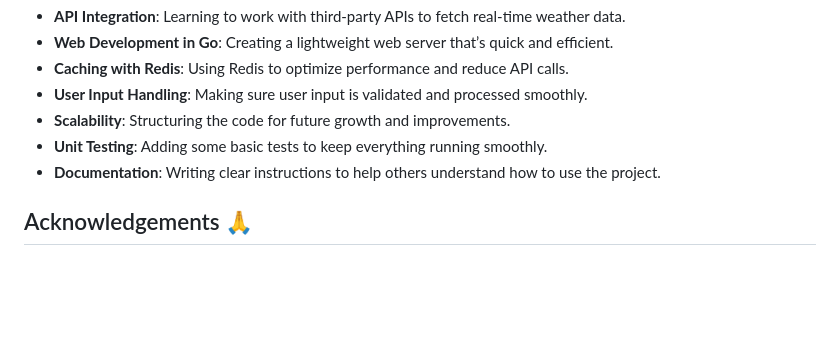
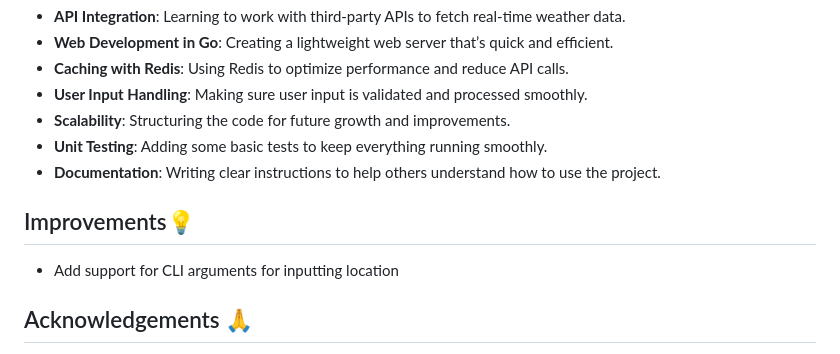
Before and after one commit to JesterSe7en/Articuno, a Markdown page: README.md, the part around the change. Rendered like a GitHub page; blank space fills up the shorter version.

```diff
--- a/README.md
+++ b/README.md
@@ -119,6 +119,10 @@ I built this project to highlight some of my backend engineering skills, focusin
 - **Unit Testing**: Adding some basic tests to keep everything running smoothly.
 - **Documentation**: Writing clear instructions to help others understand how to use the project.
 
+## Improvements💡
+
+- Add support for CLI arguments for inputting location
+
 ## Acknowledgements 🙏
 
 - [Visual Crossing Weather API](https://www.visualcrossing.com/weather-api)
```
